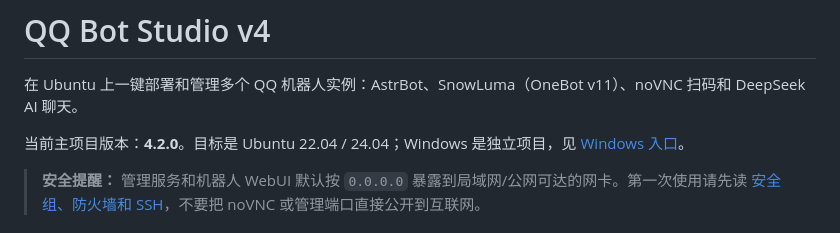
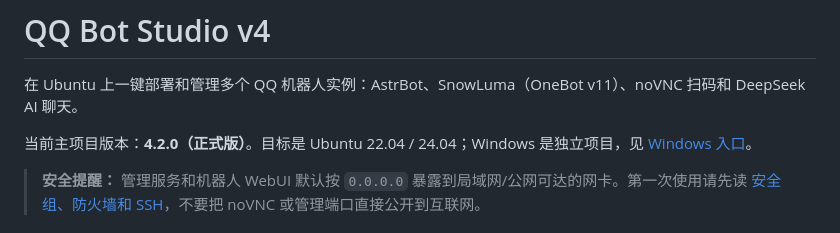
Before and after one commit to Stevehim2007/qqbot-studio, a Markdown page: README.md, the part around the change. Drawn GitHub-style.

```diff
--- a/README.md
+++ b/README.md
@@ -2,7 +2,7 @@
 
 在 Ubuntu 上一键部署和管理多个 QQ 机器人实例：AstrBot、SnowLuma（OneBot v11）、noVNC 扫码和 DeepSeek AI 聊天。
 
-当前主项目版本：**4.2.0**。目标是 Ubuntu 22.04 / 24.04；Windows 是独立项目，见 [Windows 入口](#windows)。
+当前主项目版本：**4.2.0（正式版）**。目标是 Ubuntu 22.04 / 24.04；Windows 是独立项目，见 [Windows 入口](#windows)。
 
 > **安全提醒：** 管理服务和机器人 WebUI 默认按 `0.0.0.0` 暴露到局域网/公网可达的网卡。第一次使用请先读 [安全组、防火墙和 SSH](#security)，不要把 noVNC 或管理端口直接公开到互联网。
 
```
Also changed, not shown: CHANGELOG.md (+1 -1 lines).
